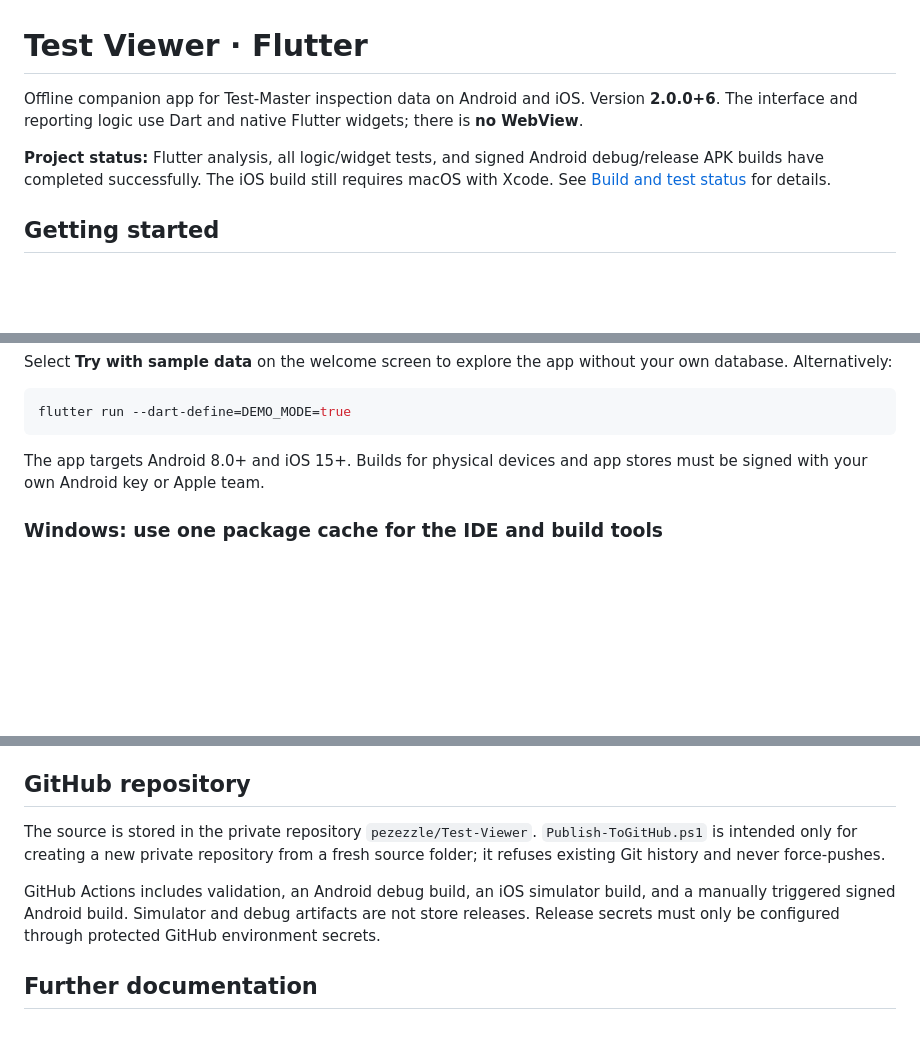
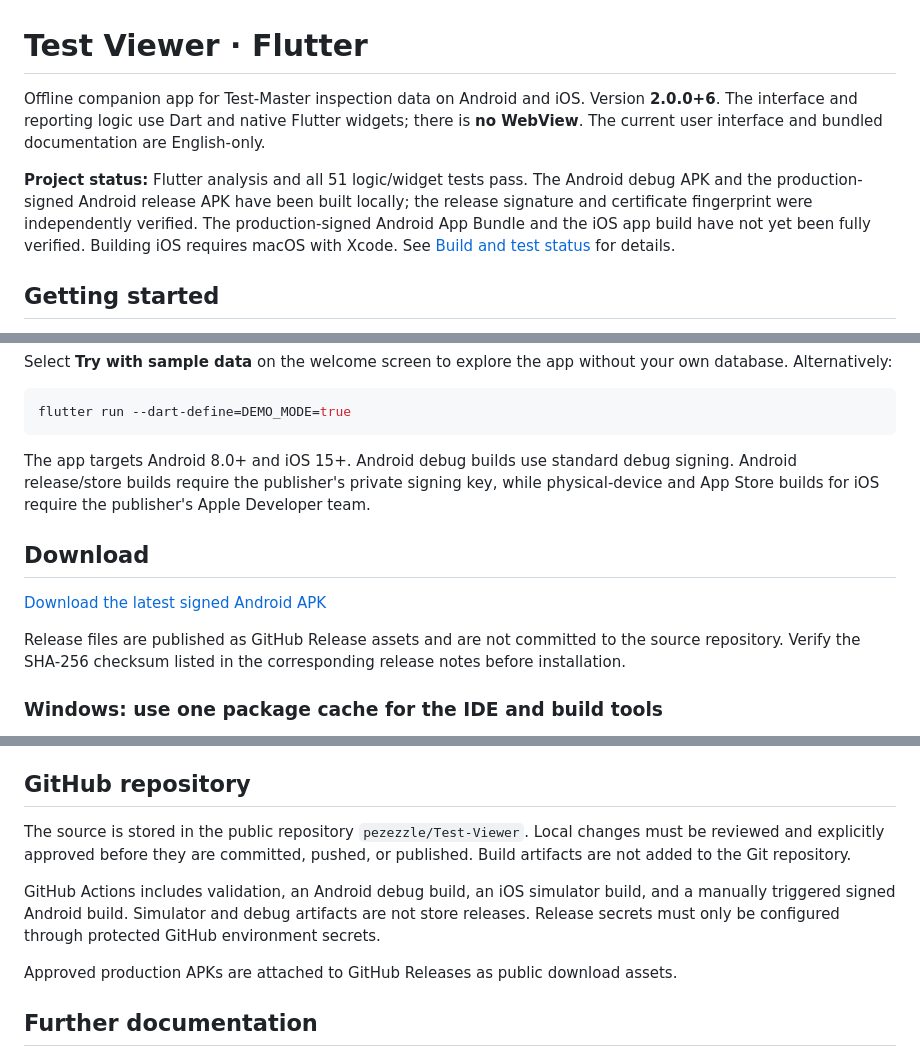
Before and after one commit to pezezzle/Test-Viewer, a Markdown page: README.md, 3 parts joined by grey strips. GitHub-like rendering; blank space fills up the shorter version.

Commit message:
Document public APK release workflow

````diff
--- a/README.md
+++ b/README.md
@@ -1,8 +1,8 @@
 # Test Viewer · Flutter
 
-Offline companion app for Test-Master inspection data on Android and iOS. Version **2.0.0+6**. The interface and reporting logic use Dart and native Flutter widgets; there is **no WebView**.
+Offline companion app for Test-Master inspection data on Android and iOS. Version **2.0.0+6**. The interface and reporting logic use Dart and native Flutter widgets; there is **no WebView**. The current user interface and bundled documentation are English-only.
 
-**Project status:** Flutter analysis, all logic/widget tests, and signed Android debug/release APK builds have completed successfully. The iOS build still requires macOS with Xcode. See [Build and test status](docs/BUILD_AND_TEST_STATUS.md) for details.
+**Project status:** Flutter analysis and all 51 logic/widget tests pass. The Android debug APK and the production-signed Android release APK have been built locally; the release signature and certificate fingerprint were independently verified. The production-signed Android App Bundle and the iOS app build have not yet been fully verified. Building iOS requires macOS with Xcode. See [Build and test status](docs/BUILD_AND_TEST_STATUS.md) for details.
 
 ## Getting started
 
@@ -21,7 +21,13 @@ Select **Try with sample data** on the welcome screen to explore the app without
 flutter run --dart-define=DEMO_MODE=true
 ```
 
-The app targets Android 8.0+ and iOS 15+. Builds for physical devices and app stores must be signed with your own Android key or Apple team.
+The app targets Android 8.0+ and iOS 15+. Android debug builds use standard debug signing. Android release/store builds require the publisher's private signing key, while physical-device and App Store builds for iOS require the publisher's Apple Developer team.
+
+## Download
+
+[Download the latest signed Android APK](https://github.com/pezezzle/Test-Viewer/releases/latest/download/Test-Viewer-2.0.0+6.apk)
+
+Release files are published as GitHub Release assets and are not committed to the source repository. Verify the SHA-256 checksum listed in the corresponding release notes before installation.
 
 ### Windows: use one package cache for the IDE and build tools
 
@@ -76,9 +84,11 @@ The scripts run `flutter analyze` and `flutter test` before building and stop on
 
 ## GitHub repository
 
-The source is stored in the private repository `pezezzle/Test-Viewer`. `Publish-ToGitHub.ps1` is intended only for creating a new private repository from a fresh source folder; it refuses existing Git history and never force-pushes.
+The source is stored in the public repository `pezezzle/Test-Viewer`. Local changes must be reviewed and explicitly approved before they are committed, pushed, or published. Build artifacts are not added to the Git repository.
 
 GitHub Actions includes validation, an Android debug build, an iOS simulator build, and a manually triggered signed Android build. Simulator and debug artifacts are not store releases. Release secrets must only be configured through protected GitHub environment secrets.
+
+Approved production APKs are attached to GitHub Releases as public download assets.
 
 ## Further documentation
 
````
Also changed, not shown: other parts of README.md (+2 -0 lines).
